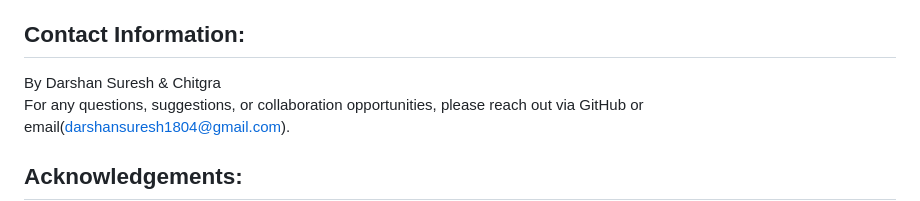
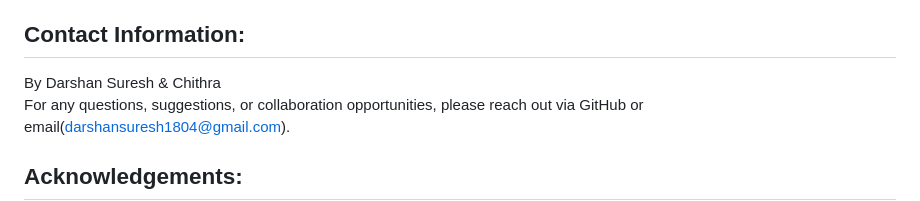
Before and after one commit to DarshanSuresh/Startup_Fund_Raiser, a Markdown page: README.md, the part around the change. GitHub-like rendering.

```diff
--- a/README.md
+++ b/README.md
@@ -47,7 +47,7 @@ This project is licensed under the MIT License.
 
 ## Contact Information:
 
-By Darshan Suresh & Chitgra <br></br>
+By Darshan Suresh & Chithra <br></br>
 For any questions, suggestions, or collaboration opportunities, please reach out via GitHub or email(darshansuresh1804@gmail.com).
 
 ## Acknowledgements:
```
